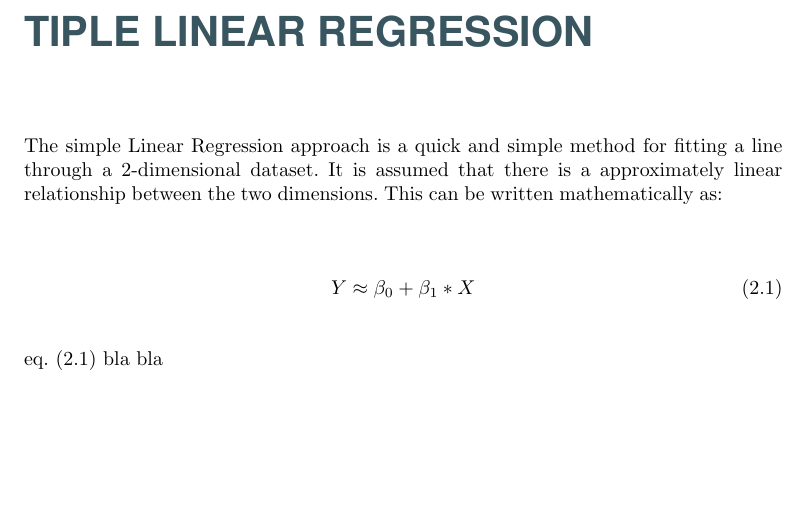
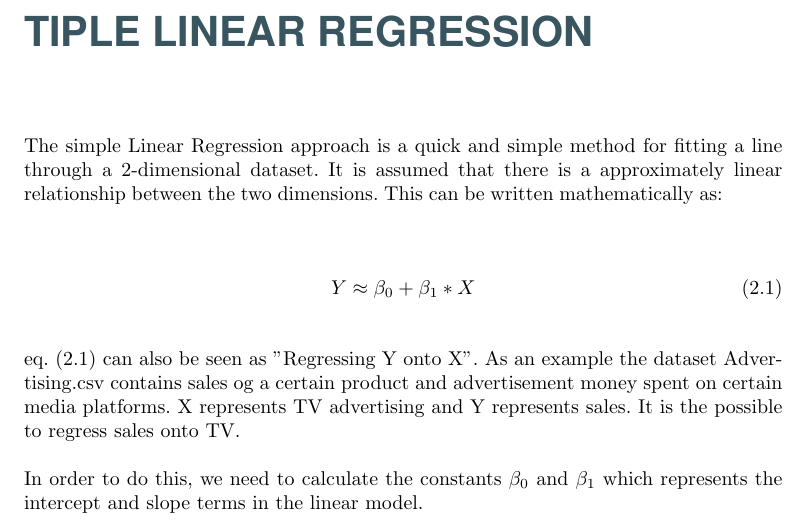
Before and after one commit to HansEge/DSS, a LaTeX thesis (Rapport/Main.tex, which reads Rapport/Chapters/1_linear_regression/1_linear_regression.tex): part of page 6 of 10, cut so that both start at the same text, the shorter picture padded with empty space. Compiled offline with pdfLaTeX.

Commit message:
Lidt mere til linear fis

```diff
--- a/Rapport/Chapters/1_linear_regression/1_linear_regression.tex
+++ b/Rapport/Chapters/1_linear_regression/1_linear_regression.tex
@@ -12,4 +12,6 @@ The simple Linear Regression approach is a quick and simple method for fitting a
 	\end{split}
 \end{equation}
 
-\cref{eq:Linear_Regression_eq} bla bla
+\cref{eq:Linear_Regression_eq} can also be seen as "Regressing Y onto X". As an example the dataset Advertising.csv contains sales og a certain product and advertisement money spent on certain media platforms. X represents TV advertising and Y represents sales. It is the possible to regress sales onto TV.
+
+In order to do this, we need to calculate the constants $\beta_0$ and $\beta_1$ which represents the intercept and slope terms in the linear model.
```
Also changed, not shown: Rapport/Main.pdf, 1 other file.
